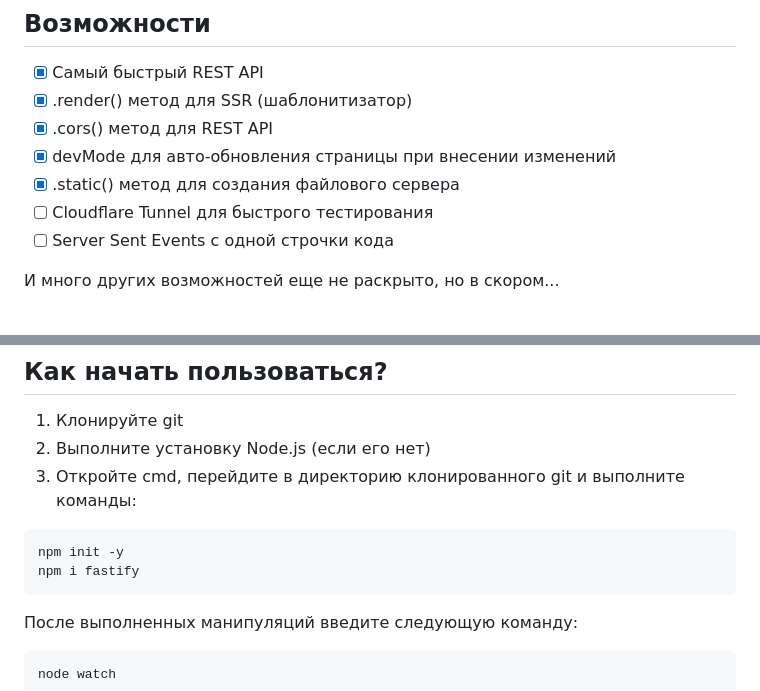
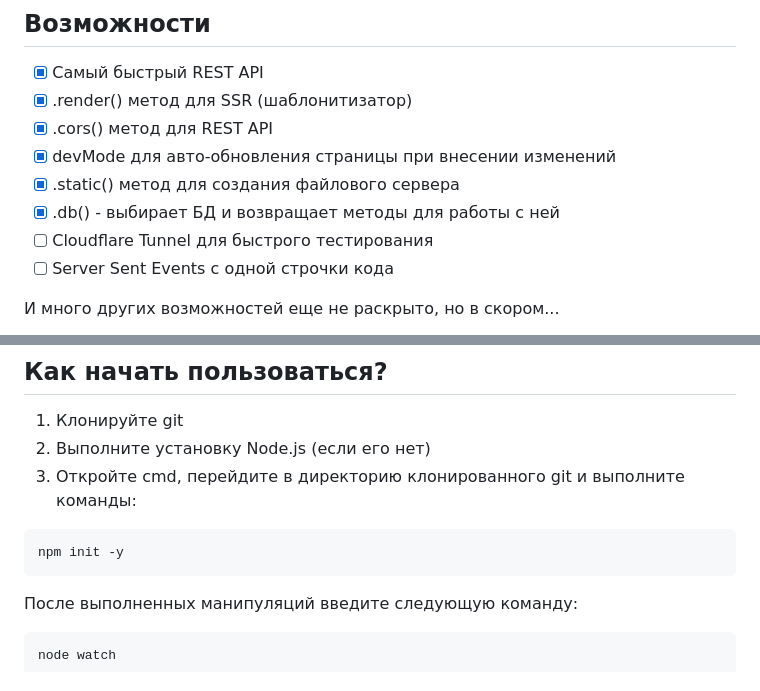
Before and after one commit to jxbc/BladeJS, a Markdown page: README.md, 2 parts joined by grey strips. GitHub-like rendering.

Commit message:
v1.3 Readme

````diff
--- a/README.md
+++ b/README.md
@@ -16,6 +16,7 @@ Blade это библиотека для создания быстрых веб-
  - [x] .cors() метод для REST API
  - [x] devMode для авто-обновления страницы при внесении изменений
  - [x] .static() метод для создания файлового сервера
+ - [x] .db() - выбирает БД и возвращает методы для работы с ней
  - [ ] Cloudflare Tunnel для быстрого тестирования
  - [ ] Server Sent Events с одной строчки кода
 
@@ -36,7 +37,6 @@ Blade решает проблему написания чистых шаблон
 
 ```bash
 npm init -y
-npm i fastify
 ```
 После выполненных манипуляций введите следующую команду:
 
````
